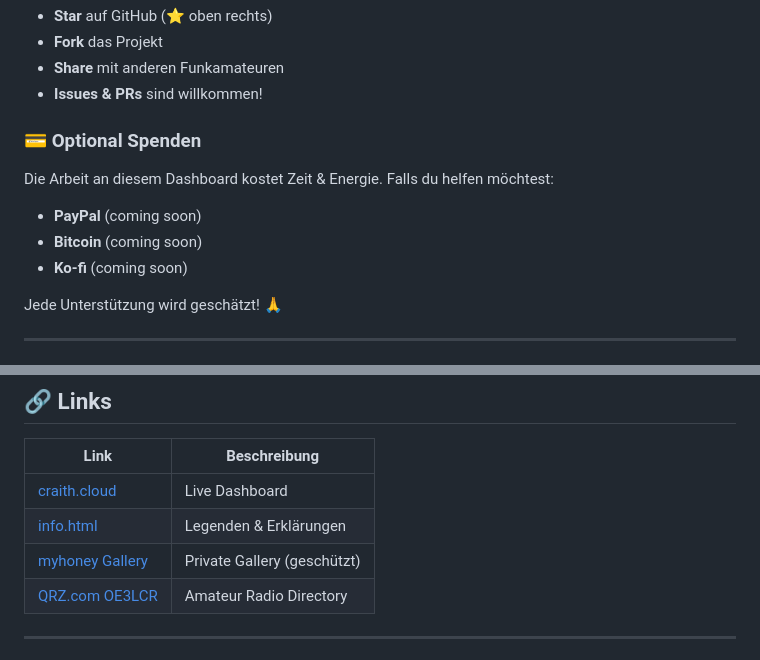
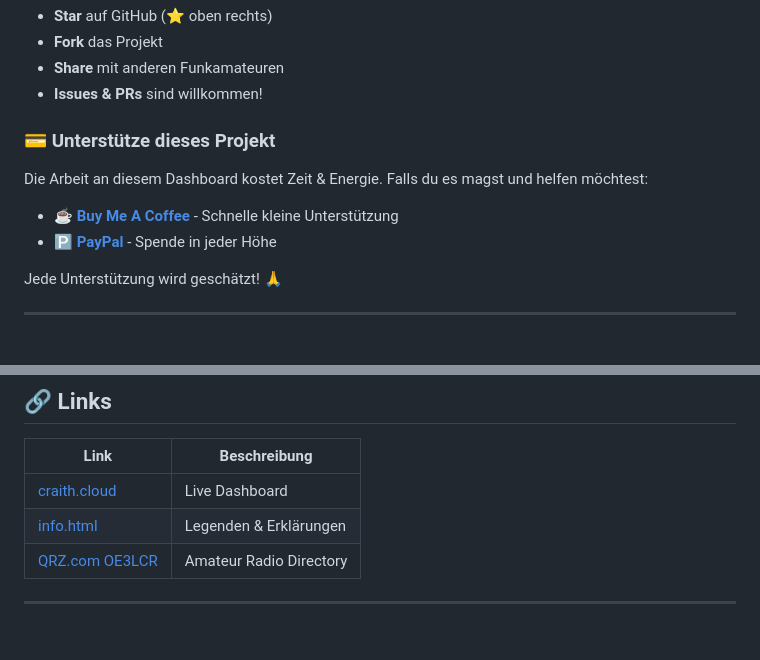
Before and after one commit to RaithChr/craith.cloud, a Markdown page: README.md, 2 parts joined by grey strips. GitHub-like rendering.

Commit message:
Add donation links (Buy Me A Coffee, PayPal) and remove protected directory reference

```diff
--- a/README.md
+++ b/README.md
@@ -182,12 +182,11 @@ Wenn dir das Dashboard gefällt und du es unterstützen möchtest:
 - **Share** mit anderen Funkamateuren
 - **Issues & PRs** sind willkommen!
 
-### 💳 Optional Spenden
-Die Arbeit an diesem Dashboard kostet Zeit & Energie. Falls du helfen möchtest:
+### 💳 Unterstütze dieses Projekt
+Die Arbeit an diesem Dashboard kostet Zeit & Energie. Falls du es magst und helfen möchtest:
 
-- **PayPal** (coming soon)
-- **Bitcoin** (coming soon)
-- **Ko-fi** (coming soon)
+- ☕ **[Buy Me A Coffee](https://www.buymeacoffee.com/christianraith)** - Schnelle kleine Unterstützung
+- 🅿️ **[PayPal](https://paypal.me/christianraith151)** - Spende in jeder Höhe
 
 Jede Unterstützung wird geschätzt! 🙏
 
@@ -208,7 +207,6 @@ Jede Unterstützung wird geschätzt! 🙏
 |------|------------|
 | [craith.cloud](https://craith.cloud) | Live Dashboard |
 | [info.html](https://craith.cloud/info.html) | Legenden & Erklärungen |
-| [myhoney Gallery](https://craith.cloud/myhoney/) | Private Gallery (geschützt) |
 | [QRZ.com OE3LCR](https://www.qrz.com/db/OE3LCR) | Amateur Radio Directory |
 
 ---
```
